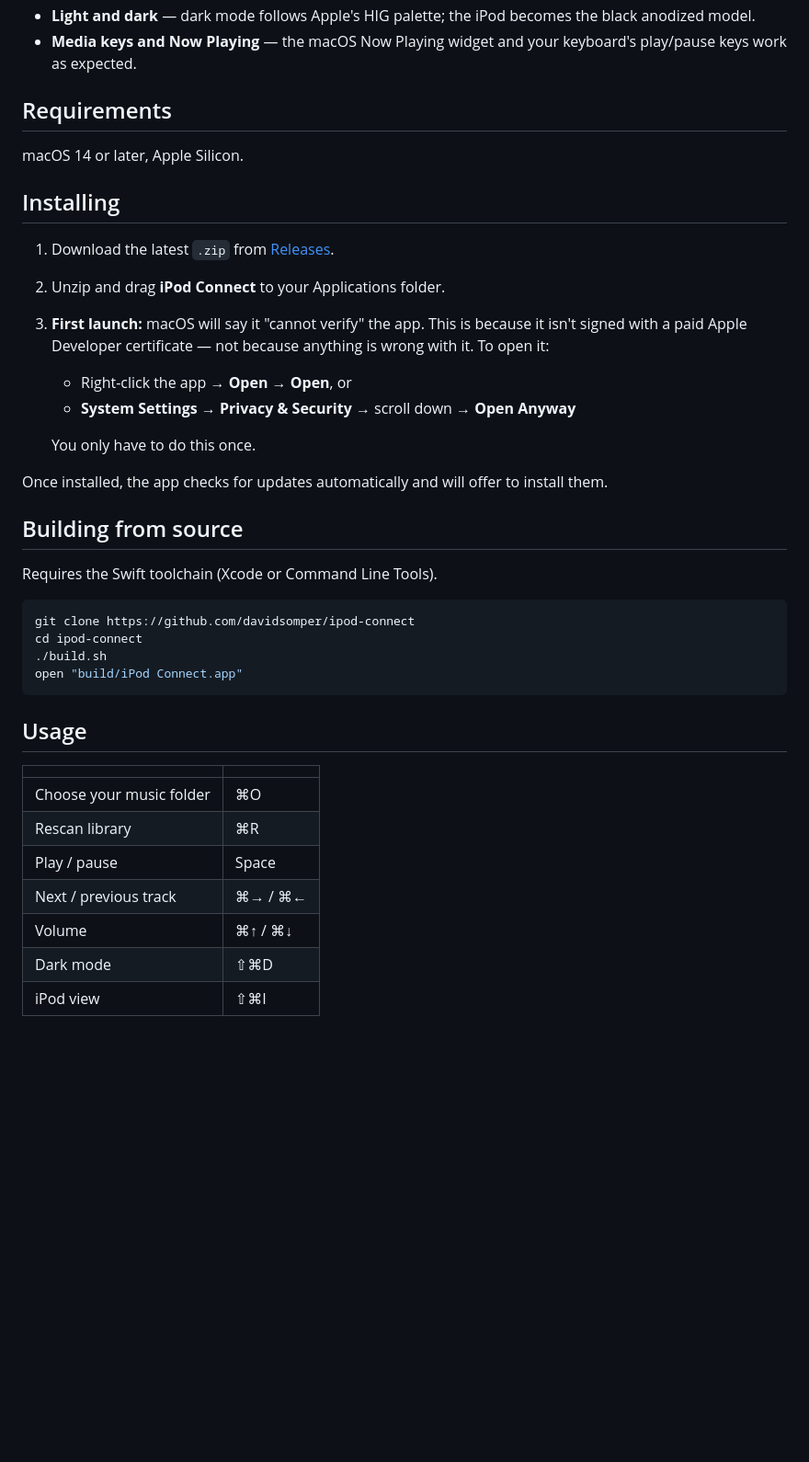
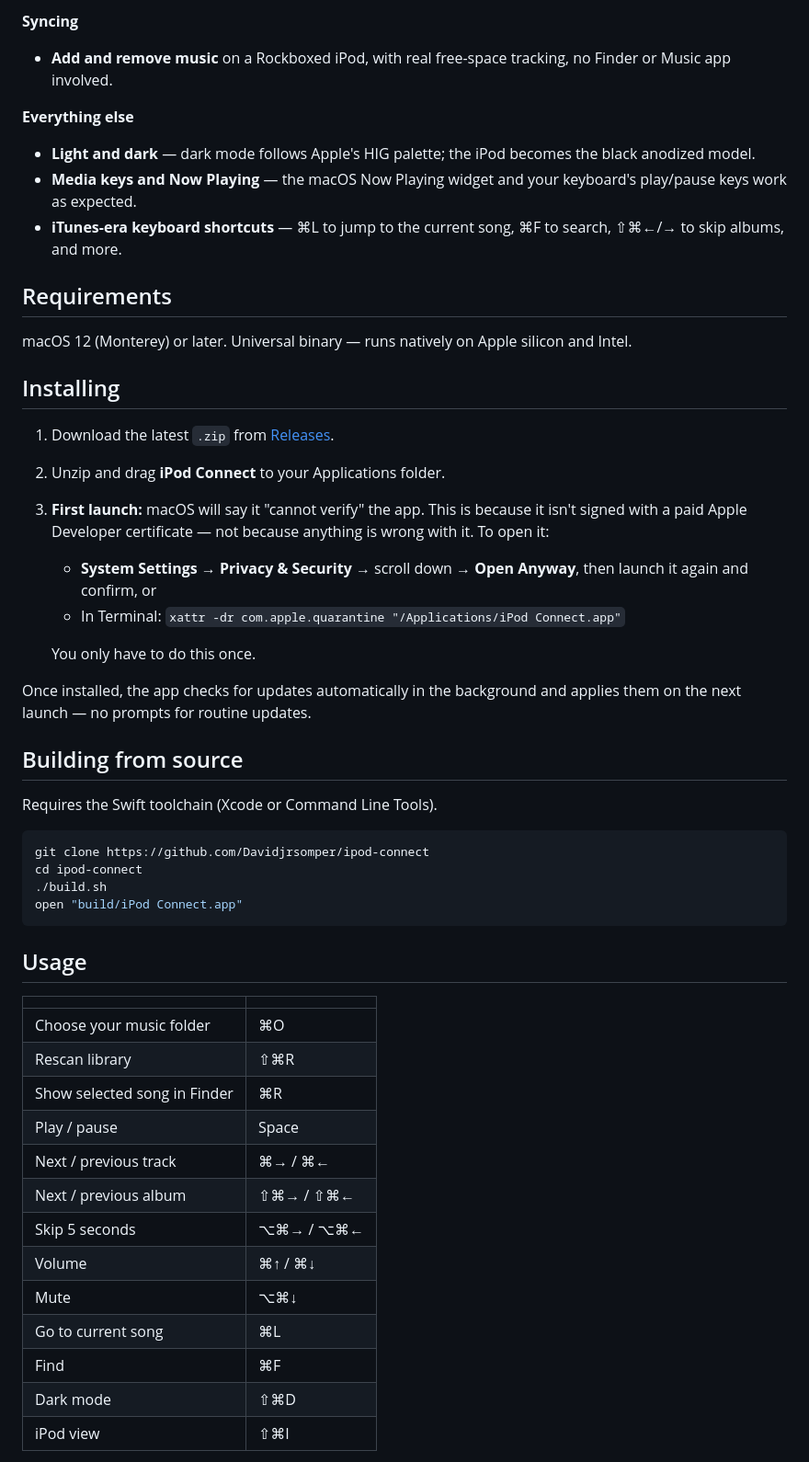
Before and after one commit to Davidjrsomper/ipod-connect, a Markdown page: README.md, the part around one of its changes. Shown at 92% size. Rendered like a GitHub page; blank space fills up the shorter version.

````diff
--- a/README.md
+++ b/README.md
@@ -21,11 +49,19 @@ to.
+**Syncing**
+- **Add and remove music** on a Rockboxed iPod, with real free-space
+  tracking, no Finder or Music app involved.
+
+**Everything else**
 - **Light and dark** — dark mode follows Apple's HIG palette; the iPod
   becomes the black anodized model.
 - **Media keys and Now Playing** — the macOS Now Playing widget and your
   keyboard's play/pause keys work as expected.
+- **iTunes-era keyboard shortcuts** — ⌘L to jump to the current song,
+  ⌘F to search, ⇧⌘←/→ to skip albums, and more.
 
 ## Requirements
 
-macOS 14 or later, Apple Silicon.
+macOS 12 (Monterey) or later. Universal binary — runs natively on Apple
+silicon and Intel.
 
 ## Installing
 
@@ -35,21 +71,22 @@ macOS 14 or later, Apple Silicon.
 3. **First launch:** macOS will say it "cannot verify" the app. This is
    because it isn't signed with a paid Apple Developer certificate — not
    because anything is wrong with it. To open it:
-   - Right-click the app → **Open** → **Open**, or
    - **System Settings → Privacy & Security** → scroll down → **Open
-     Anyway**
+     Anyway**, then launch it again and confirm, or
+   - In Terminal: `xattr -dr com.apple.quarantine "/Applications/iPod Connect.app"`
 
    You only have to do this once.
 
-Once installed, the app checks for updates automatically and will offer
-to install them.
+Once installed, the app checks for updates automatically in the
+background and applies them on the next launch — no prompts for routine
+updates.
 
 ## Building from source
 
 Requires the Swift toolchain (Xcode or Command Line Tools).
 
 ```bash
-git clone https://github.com/davidsomper/ipod-connect
+git clone https://github.com/Davidjrsomper/ipod-connect
 cd ipod-connect
 ./build.sh
 open "build/iPod Connect.app"
@@ -60,10 +97,16 @@ open "build/iPod Connect.app"
 | | |
 |---|---|
 | Choose your music folder | ⌘O |
-| Rescan library | ⌘R |
+| Rescan library | ⇧⌘R |
+| Show selected song in Finder | ⌘R |
 | Play / pause | Space |
 | Next / previous track | ⌘→ / ⌘← |
+| Next / previous album | ⇧⌘→ / ⇧⌘← |
+| Skip 5 seconds | ⌥⌘→ / ⌥⌘← |
 | Volume | ⌘↑ / ⌘↓ |
+| Mute | ⌥⌘↓ |
+| Go to current song | ⌘L |
+| Find | ⌘F |
 | Dark mode | ⇧⌘D |
 | iPod view | ⇧⌘I |
 
````
Also changed, not shown: other parts of README.md (+78 -16 lines), docs/img/coverflow.jpg (added), docs/img/rockbox-themes.jpg (added), 2 other files.
